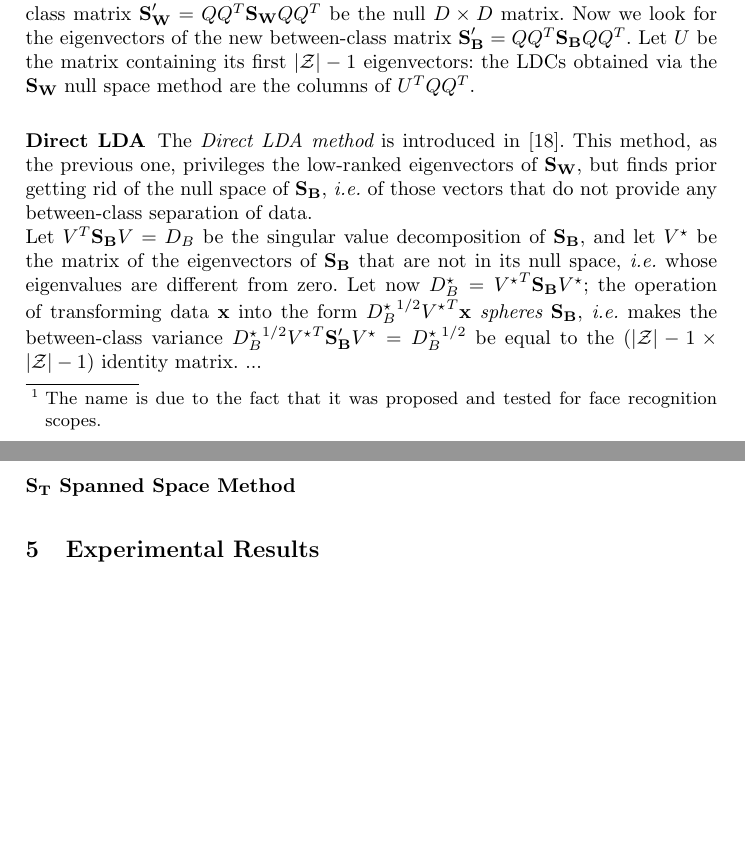
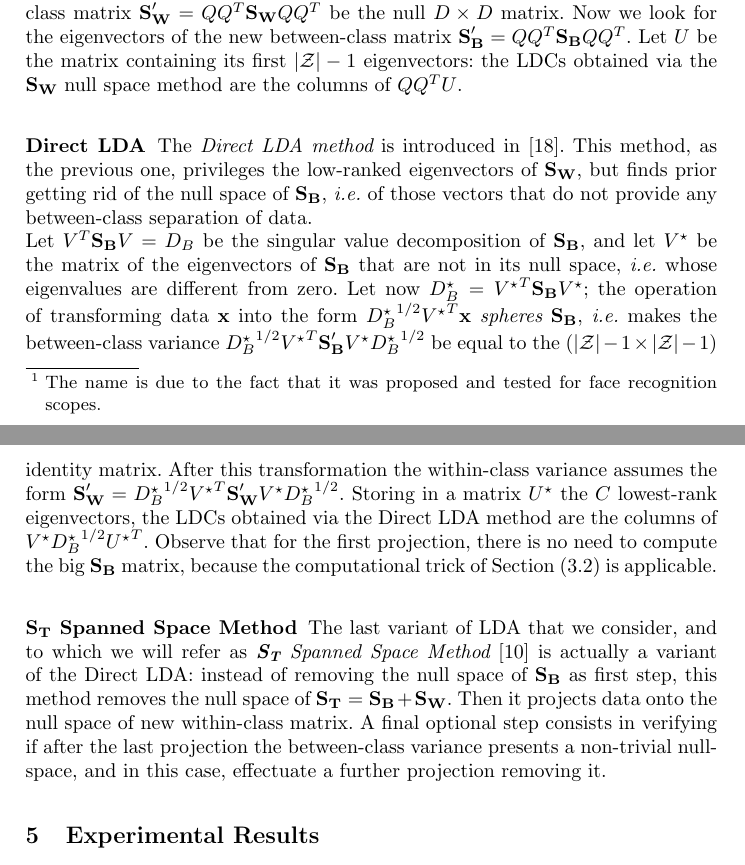
Before and after one commit to ecagli/2015_CARDIS, a LaTeX paper (main.tex, which reads LDA.tex): two parts of pages 11 and 12 of 13, joined at a grey line, cut so that both start at the same text, the shorter picture padded with empty space. Compiled offline with pdfLaTeX.

Commit message:
LDA section concluded

```diff
--- a/LDA.tex
+++ b/LDA.tex
@@ -49,13 +49,12 @@ Chen \textit{et al.} \cite{Chen2000}, that proposed the method to which we will
  \end{equation}
 
 The authors of \cite{Chen2000} pointed out that such a formula is upper-bounded by 1, and that it achieves its maximal value, \textit{i.e.} 1, if and only if  $\AAlpha$ is in the null space of $\SW$. Thus they proposed to first project data onto the null space of $\SW$ and then perform a PCA, \textit{i.e.} select as LDCs the first $\lvert \sensVarSet \rvert - 1$ eigenvectors of the between-class scatter matrix of data into this new space.\\
-More precisely, let $Q = [\vvv_1, \dots, \vvv_{\traceLength - \mathrm{rank}(\SW)}]$ be the matrix of vectors that span the null space of $\SW$. We transform the data $\sss[]{}$ into the new form $\xxx' = QQ^T\xxx$. This maintains the original dimension $\traceLength$ of the data, but let the new within-class matrix $\SW' = QQ^T\SW QQ^T$ be the null $\traceLength \times \traceLength$ matrix. Now we look for the eigenvectors of the new between-class matrix $\SB' = QQ^T\SB QQ^T$. Let $U$ be the matrix containing its first $\lvert \sensVarSet \rvert - 1$ eigenvectors: the LDCs obtained via the $\SW$ null space method are the columns of $U^TQQ^T$.
+More precisely, let $Q = [\vvv_1, \dots, \vvv_{\traceLength - \mathrm{rank}(\SW)}]$ be the matrix of vectors that span the null space of $\SW$. We transform the data $\sss[]{}$ into the new form $\xxx' = QQ^T\xxx$. This maintains the original dimension $\traceLength$ of the data, but let the new within-class matrix $\SW' = QQ^T\SW QQ^T$ be the null $\traceLength \times \traceLength$ matrix. Now we look for the eigenvectors of the new between-class matrix $\SB' = QQ^T\SB QQ^T$. Let $U$ be the matrix containing its first $\lvert \sensVarSet \rvert - 1$ eigenvectors: the LDCs obtained via the $\SW$ null space method are the columns of $QQ^TU$.
 
 \subsubsection{Direct LDA}
 The {\em Direct LDA method} is introduced in \cite{Yu01adirect}. This method, as the previous one, privileges the low-ranked eigenvectors of $\SW$, but finds prior getting rid of the null space of $\SB$, \textit{i.e.} of those vectors that do not provide any between-class separation of data. \\
-Let $V^T\SB V = D_B$ be the singular value decomposition of $\SB$, and let $V^\star$ be the matrix of the eigenvectors of $\SB$ that are not in its null space, \textit{i.e.} whose eigenvalues are different from zero. Let now $D_B^\star ={V^\star}^T\SB V^\star$; the operation of transforming data $\xxx$ into the form ${D_B^\star}^{1/2}{V^\star}^T\xxx$ {\em spheres} $\SB$, \textit{i.e.} makes the between-class variance ${D_B^\star}^{1/2}{V^\star}^T\SB ' V^\star ={D_B^\star}^{1/2} $ be equal to the $(\lvert \sensVarSet \rvert - 1 \times \lvert \sensVarSet \rvert - 1)$ identity matrix.
-...
-
+Let $V^T\SB V = D_B$ be the singular value decomposition of $\SB$, and let $V^\star$ be the matrix of the eigenvectors of $\SB$ that are not in its null space, \textit{i.e.} whose eigenvalues are different from zero. Let now $D_B^\star ={V^\star}^T\SB V^\star$; the operation of transforming data $\xxx$ into the form ${D_B^\star}^{1/2}{V^\star}^T\xxx$ {\em spheres} $\SB$, \textit{i.e.} makes the between-class variance ${D_B^\star}^{1/2}{V^\star}^T\SB ' V^\star {D_B^\star}^{1/2} $ be equal to the $(\lvert \sensVarSet \rvert - 1 \times \lvert \sensVarSet \rvert - 1)$ identity matrix. After this transformation the within-class variance assumes the form $\SW' = {D_B^\star}^{1/2}{V^\star}^T\SW ' V^\star {D_B^\star}^{1/2}$. Storing in a matrix $U^\star$ the $\newTraceLength$ lowest-rank eigenvectors, the LDCs obtained via the Direct LDA method are the columns of $V^\star{D_B^\star}^{1/2}{U^\star}^T$. Observe that for the first projection, there is no need to compute the big $\SB$ matrix, because the computational trick of Section~(\ref{sec:PCA_classes}) is applicable.
 
 
 \subsubsection{$\ST$ Spanned Space Method}
+The last variant of LDA that we consider, and to which we will refer as {\em $\ST$ Spanned Space Method} \cite{huang} is actually a variant of the Direct LDA: instead of removing the null space of $\SB$ as first step, this method removes the null space of $\ST = \SB + \SW$. Then it projects data onto the null space of new within-class matrix. A final optional step consists in verifying if after the last projection the between-class variance presents a non-trivial null-space, and in this case, effectuate a further projection removing it.
```
